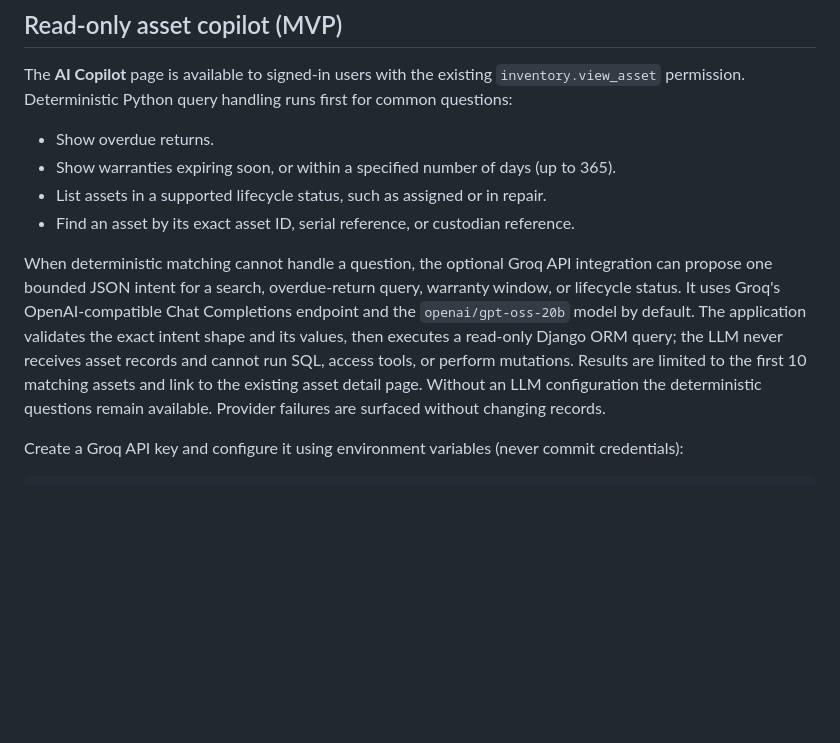
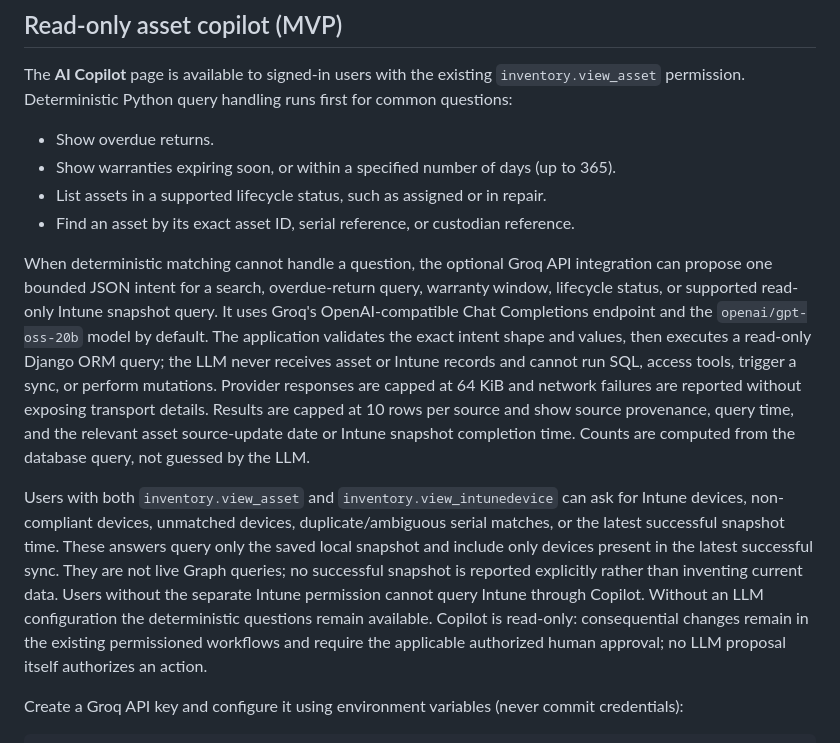
Before and after one commit to abdulmoeedkhan123/enterprise-it-asset-lifecycle, a Markdown page: Application/README.md, the part around the change. Drawn GitHub-style; blank space fills up the shorter version.

Commit message:
Document evidence-backed Copilot and read-only Intune scope

```diff
--- a/Application/README.md
+++ b/Application/README.md
@@ -82,7 +82,9 @@ The **AI Copilot** page is available to signed-in users with the existing `inven
 - List assets in a supported lifecycle status, such as assigned or in repair.
 - Find an asset by its exact asset ID, serial reference, or custodian reference.
 
-When deterministic matching cannot handle a question, the optional Groq API integration can propose one bounded JSON intent for a search, overdue-return query, warranty window, or lifecycle status. It uses Groq's OpenAI-compatible Chat Completions endpoint and the `openai/gpt-oss-20b` model by default. The application validates the exact intent shape and its values, then executes a read-only Django ORM query; the LLM never receives asset records and cannot run SQL, access tools, or perform mutations. Results are limited to the first 10 matching assets and link to the existing asset detail page. Without an LLM configuration the deterministic questions remain available. Provider failures are surfaced without changing records.
+When deterministic matching cannot handle a question, the optional Groq API integration can propose one bounded JSON intent for a search, overdue-return query, warranty window, lifecycle status, or supported read-only Intune snapshot query. It uses Groq's OpenAI-compatible Chat Completions endpoint and the `openai/gpt-oss-20b` model by default. The application validates the exact intent shape and values, then executes a read-only Django ORM query; the LLM never receives asset or Intune records and cannot run SQL, access tools, trigger a sync, or perform mutations. Provider responses are capped at 64 KiB and network failures are reported without exposing transport details. Results are capped at 10 rows per source and show source provenance, query time, and the relevant asset source-update date or Intune snapshot completion time. Counts are computed from the database query, not guessed by the LLM.
+
+Users with both `inventory.view_asset` and `inventory.view_intunedevice` can ask for Intune devices, non-compliant devices, unmatched devices, duplicate/ambiguous serial matches, or the latest successful snapshot time. These answers query only the saved local snapshot and include only devices present in the latest successful sync. They are not live Graph queries; no successful snapshot is reported explicitly rather than inventing current data. Users without the separate Intune permission cannot query Intune through Copilot. Without an LLM configuration the deterministic questions remain available. Copilot is read-only: consequential changes remain in the existing permissioned workflows and require the applicable authorized human approval; no LLM proposal itself authorizes an action.
 
 Create a Groq API key and configure it using environment variables (never commit credentials):
 
```
